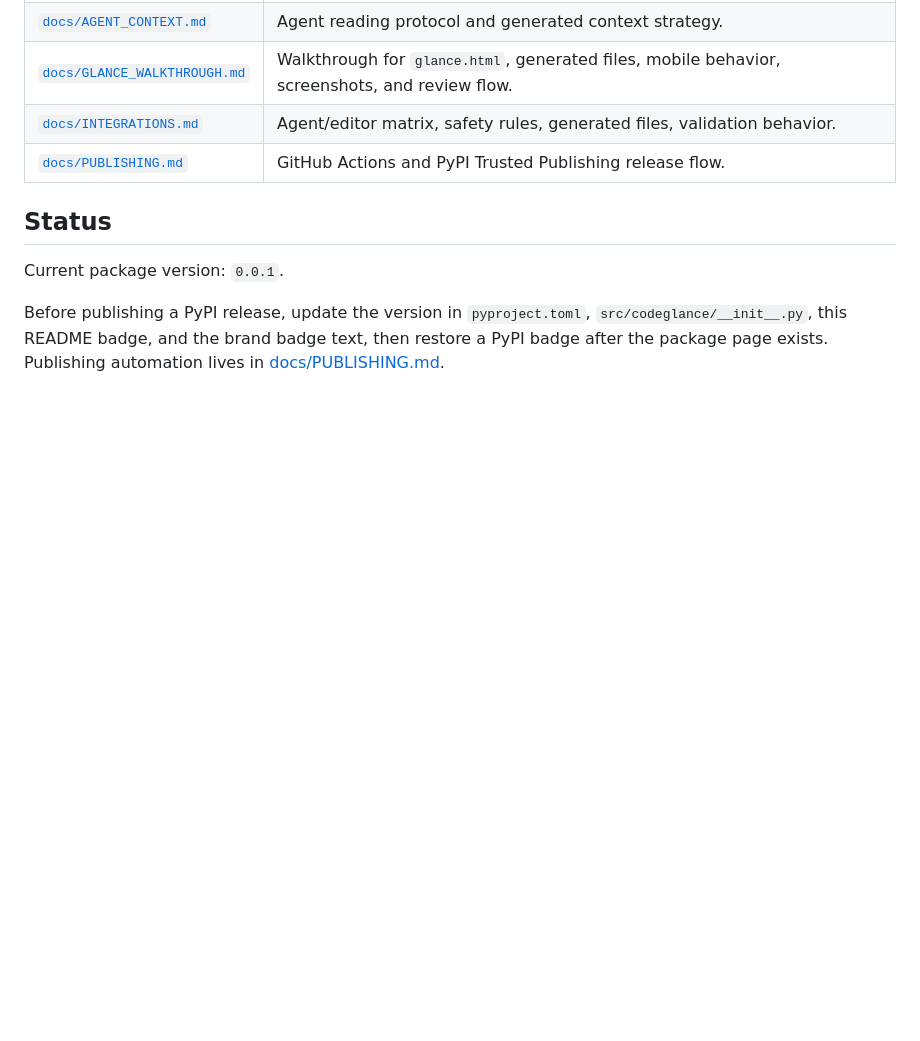
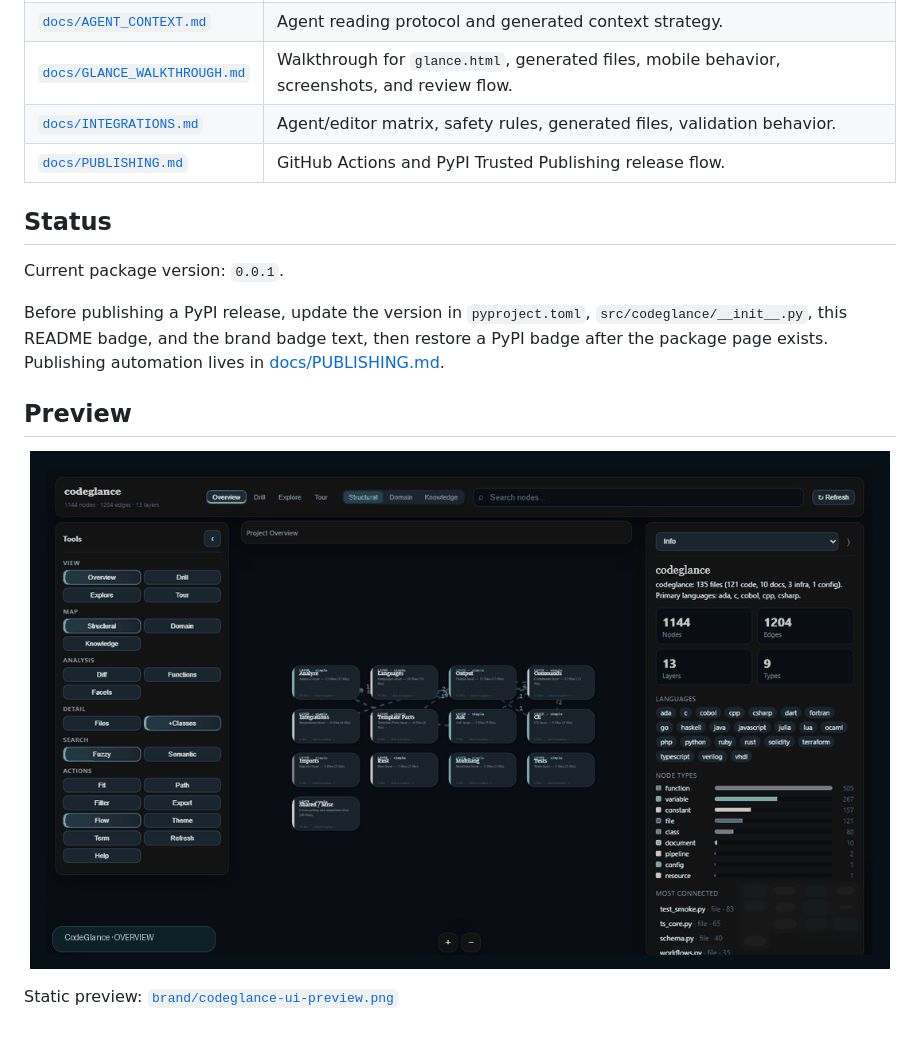
Before and after one commit to joselrnz/CodeGlance, a Markdown page: README.md, the part around the change. Drawn GitHub-style; pictures changed too: brand/codeglance-ui-demo.gif (added); blank space fills up the shorter version.

Commit message:
docs: add README interface preview

```diff
--- a/README.md
+++ b/README.md
@@ -321,3 +321,11 @@ Current package version: `0.0.1`.
 Before publishing a PyPI release, update the version in `pyproject.toml`,
 `src/codeglance/__init__.py`, this README badge, and the brand badge text, then restore a PyPI badge
 after the package page exists. Publishing automation lives in [docs/PUBLISHING.md](docs/PUBLISHING.md).
+
+## Preview
+
+<p align="center">
+  <img src="brand/codeglance-ui-demo.gif" alt="Animated CodeGlance interface preview showing overview, domain, and knowledge views" width="860">
+</p>
+
+Static preview: [`brand/codeglance-ui-preview.png`](brand/codeglance-ui-preview.png)
```
Also changed, not shown: docs/README.md (+2 -0 lines), brand/codeglance-ui-preview.png (added), 2 other files.
